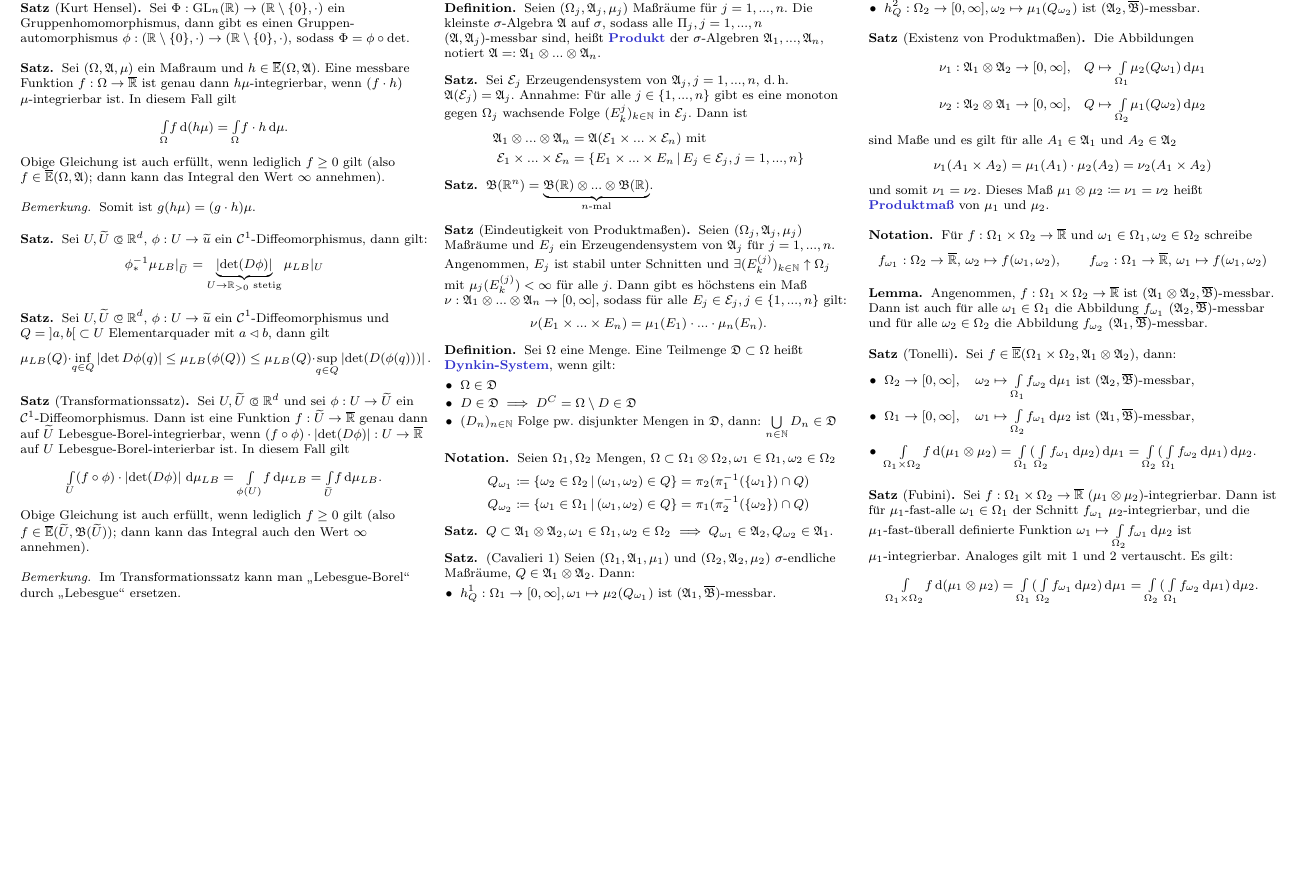
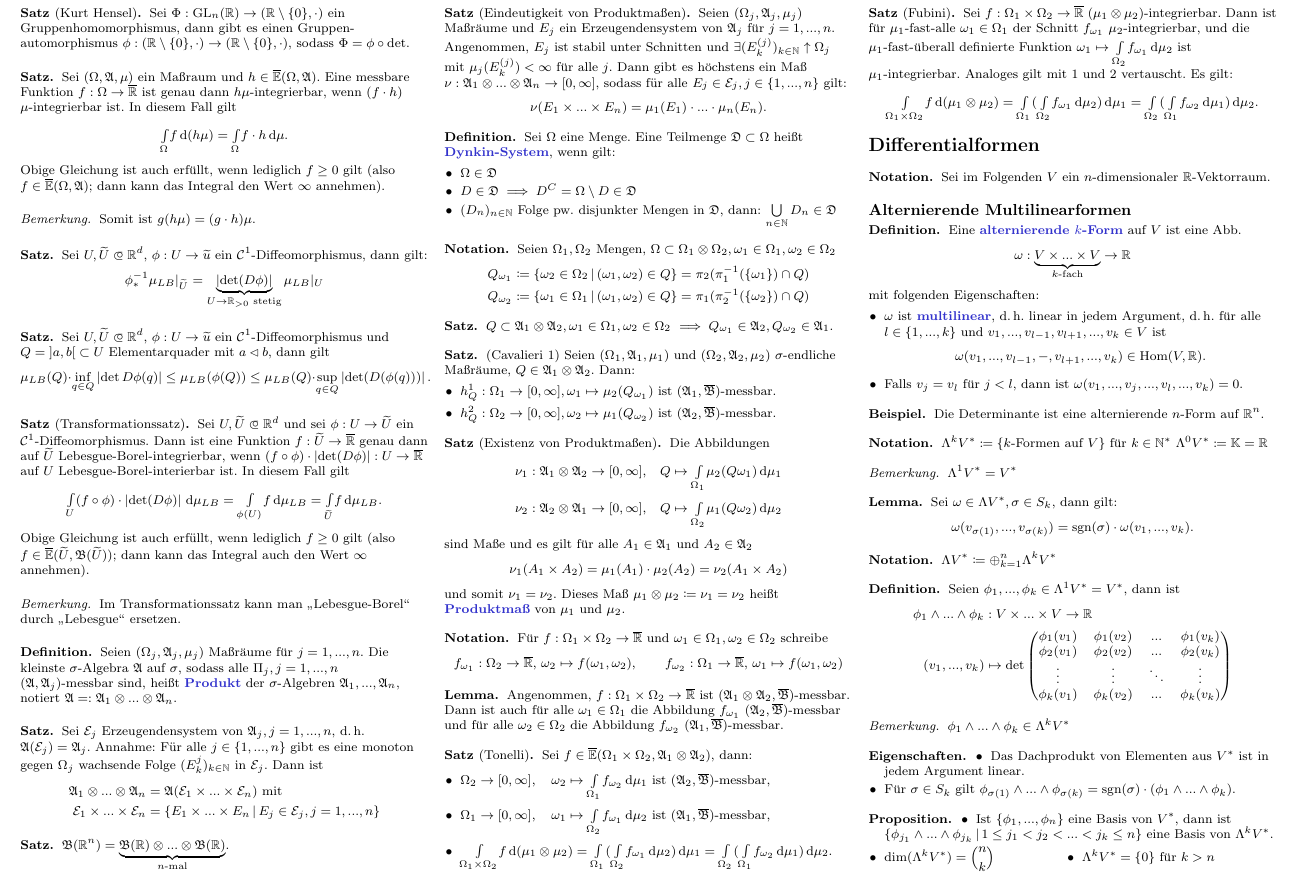
Before and after one commit to timjb/uni-spicker, a LaTeX document (ana3.tex): part of page 5 of 5 before the commit and part of page 5 of 6 after it, cut so that both start at the same text, the shorter picture padded with empty space. Compiled offline with pdfLaTeX.

Commit message:
Ana3-Vorlesung vom 8.1.2013: Alternierende Multilinearformen und Differentialformen

```diff
--- a/ana3.tex
+++ b/ana3.tex
@@ -1039,8 +1039,91 @@
   \end{itemize}
 \end{satz}
 
+\begin{samepage}
+
 \begin{satz}[Fubini]
   Sei $f : \Omega_1 \times \Omega_2 \to \ER$ $(\mu_1 \otimes \mu_2)$-integrierbar. Dann ist für $\mu_1$-fast-alle $\omega_1 \in \Omega_1$ der Schnitt $f_{\omega_1}$ $\mu_2$-integrierbar, und die $\mu_1$-fast-überall definierte Funktion $\omega_1 \mapsto \Int{\Omega_2}{}{f_{\omega_1}}{\mu_2}$ ist $\mu_1$-integrierbar. Analoges gilt mit $1$ und $2$ vertauscht. Es gilt:
   \[ \Int{\Omega_1 \times \Omega_2}{}{f}{(\mu_1 \otimes \mu_2)} = \Int{\Omega_1}{}{(\Int{\Omega_2}{}{f_{\omega_1}}{\mu_2})}{\mu_1} = \Int{\Omega_2}{}{(\Int{\Omega_1}{}{f_{\omega_2}}{\mu_1})}{\mu_2}. \]
 \end{satz}
 
+
+\section{Differentialformen}
+
+\begin{nota}
+  Sei im Folgenden $V$ ein $n$-dimensionaler $\R$-Vektorraum.
+\end{nota}
+
+\subsection{Alternierende Multilinearformen}
+
+\end{samepage}
+
+\begin{defn}
+  Eine \emph{alternierende $k$-Form} auf $V$ ist eine Abb.
+  \[ \omega : \underbrace{V \times ... \times V}_{\text{$k$-fach}} \to \R \]
+  mit folgenden Eigenschaften:
+  \begin{itemize}
+    \item $\omega$ ist \emph{multilinear}, d.\,h. linear in jedem Argument, d.\,h. für alle $l \in \{ 1, ..., k \}$ und $v_1, ..., v_{l-1}, v_{l+1}, ..., v_k \in V$ ist
+    \[ \omega(v_1, ..., v_{l-1}, -, v_{l+1}, ..., v_k) \in \mathrm{Hom}(V, \R). \]
+    \item Falls $v_j = v_l$ für $j < l$, dann ist $\omega(v_1, ..., v_j, ..., v_l, ..., v_k) = 0$.
+  \end{itemize}
+\end{defn}
+
+\begin{bsp}
+  Die Determinante ist eine alternierende $n$-Form auf $\R^n$.
+\end{bsp}
+
+\begin{nota}
+  $\Lambda^k V^* \coloneqq \{ \text{$k$-Formen auf $V$} \}$ für $k \in \N^*$
+  $\Lambda^0 V^* \coloneqq \mathbb{K} = \R$
+\end{nota}
+
+\begin{bem}
+  $\Lambda^1 V^* = V^*$
+\end{bem}
+
+\begin{lem}
+  Sei $\omega \in \Lambda V^*, \sigma \in S_k$, dann gilt:
+  \[ \omega(v_{\sigma(1)}, ..., v_{\sigma(k)}) = \mathrm{sgn}(\sigma) \cdot \omega(v_1, ..., v_k). \]
+\end{lem}
+
+\begin{nota}
+  % TODO: \bigoplus ist zu groß, \oplus etwas zu klein
+  $\Lambda V^* \coloneqq \oplus_{k=1}^n \Lambda^k V^*$
+\end{nota}
+
+% Dach-Produkt (wedge-Produkt)
+
+\begin{defn}
+  Seien $\phi_1, ..., \phi_k \in \Lambda^1 V^* = V^*$, dann ist
+  \begin{align*}
+    \phi_1 \wedge ... \wedge \phi_k &: V \times ... \times V \to \R \\
+    (v_1, ..., v_k) &\mapsto \det \begin{pmatrix}
+      \phi_1(v_1) & \phi_1(v_2) & ... & \phi_1(v_k) \\
+      \phi_2(v_1) & \phi_2(v_2) & ... & \phi_2(v_k) \\
+      \vdots & \vdots & \ddots & \vdots \\
+      \phi_k(v_1) & \phi_k(v_2) & ... & \phi_k(v_k)
+    \end{pmatrix}
+  \end{align*}
+\end{defn}
+
+\begin{bem}
+  $\phi_1 \wedge ... \wedge \phi_k \in \Lambda^k V^*$
+\end{bem}
+
+\begin{eign}
+  \begin{itemize}
+    \item Das Dachprodukt von Elementen aus $V^*$ ist in jedem Argument linear.
+    \item Für $\sigma \in S_k$ gilt $\phi_{\sigma(1)} \wedge ... \wedge \phi_{\sigma(k)} = \mathrm{sgn}(\sigma) \cdot (\phi_1 \wedge ... \wedge \phi_k)$.
+  \end{itemize}
+\end{eign}
+
+\begin{prop}
+  \begin{itemize}
+    \item Ist $\{ \phi_1, ..., \phi_n \}$ eine Basis von $V^*$, dann ist $\Set{ \phi_{j_1} \wedge ... \wedge \phi_{j_k} }{ 1 \leq j_1 < j_2 < ... < j_k \leq n }$ eine Basis von $\Lambda^k V^*$.
+
+    \vspace{4pt}
+
+    \begin{multicols}{2}
+      \item $\dim(\Lambda^k V^*) = {n \choose k}$
+      \item $\Lambda^k V^* = \{ 0 \}$ für $k > n$
+    \end{multicols}
@@ -1047 +1189,5 @@
+  \[ \mathrm{df} : U \to T^*U, \quad u \mapsto (u, V) \mapsto (D_f (u)) V \]
+  totales Differential von $f$.
+\end{bsp}
+
 \end{document}
```
Also changed, not shown: ana3.pdf, ana3.tex (61 more changed lines).
